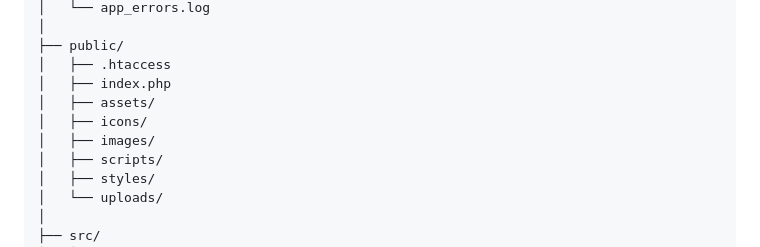
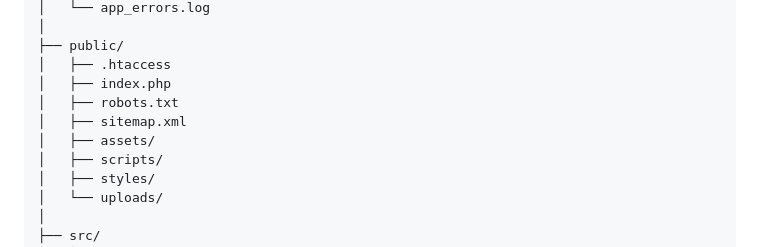
Before and after one commit to IBLR/Site_Parc_des_Anes, a Markdown page: README.md, the part around the change. Drawn GitHub-style.

```diff
--- a/README.md
+++ b/README.md
@@ -173,9 +173,9 @@ PARC_DES_ANES/
 ├── public/
 │   ├── .htaccess
 │   ├── index.php
+│   ├── robots.txt
+│   ├── sitemap.xml
 │   ├── assets/
-│   ├── icons/
-│   ├── images/
 │   ├── scripts/
 │   ├── styles/
 │   └── uploads/
```
